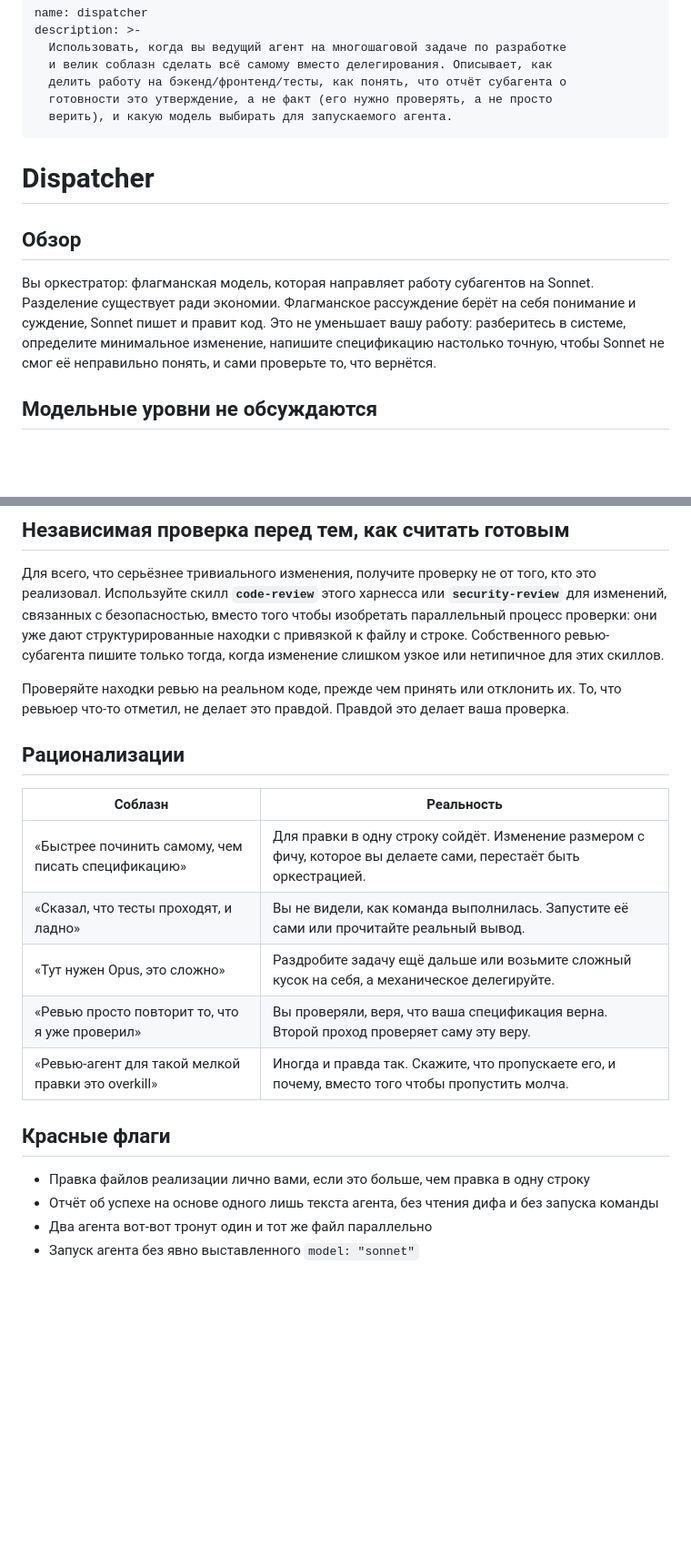
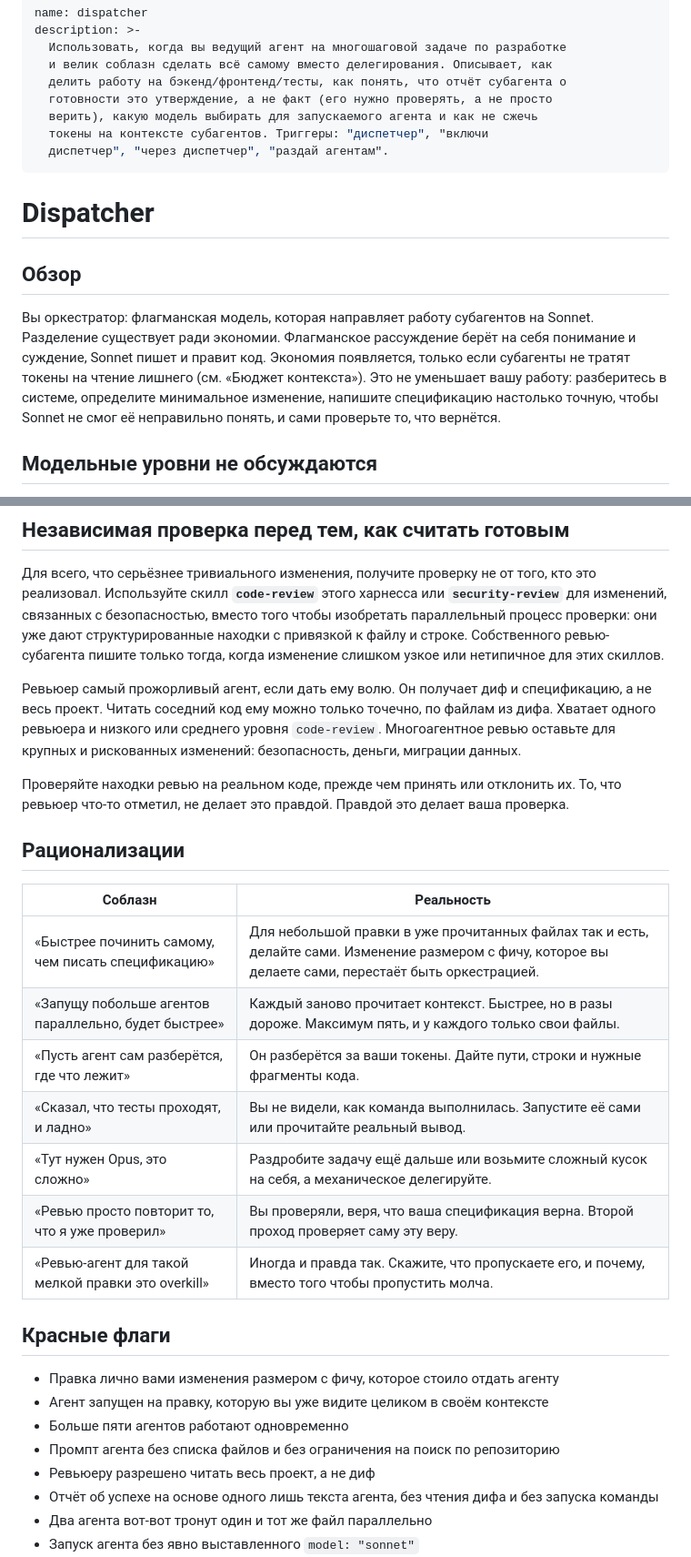
Before and after one commit to goosen-x/skills, a Markdown page: dispatcher/SKILL.md, 2 parts joined by grey strips. Shown at 91% size. Rendered like a GitHub page; blank space fills up the shorter version.

Commit message:
feat: бюджет контекста субагентов и триггер «диспетчер» в dispatcher
Co-Authored-By: Claude Opus 5.5 (1M context) <noreply@anthropic.com>

```diff
--- a/dispatcher/SKILL.md
+++ b/dispatcher/SKILL.md
@@ -5,14 +5,16 @@ description: >-
   и велик соблазн сделать всё самому вместо делегирования. Описывает, как
   делить работу на бэкенд/фронтенд/тесты, как понять, что отчёт субагента о
   готовности это утверждение, а не факт (его нужно проверять, а не просто
-  верить), и какую модель выбирать для запускаемого агента.
+  верить), какую модель выбирать для запускаемого агента и как не сжечь
+  токены на контексте субагентов. Триггеры: "диспетчер", "включи
+  диспетчер", "через диспетчер", "раздай агентам".
 ---
 
 # Dispatcher
 
 ## Обзор
 
-Вы оркестратор: флагманская модель, которая направляет работу субагентов на Sonnet. Разделение существует ради экономии. Флагманское рассуждение берёт на себя понимание и суждение, Sonnet пишет и правит код. Это не уменьшает вашу работу: разберитесь в системе, определите минимальное изменение, напишите спецификацию настолько точную, чтобы Sonnet не смог её неправильно понять, и сами проверьте то, что вернётся.
+Вы оркестратор: флагманская модель, которая направляет работу субагентов на Sonnet. Разделение существует ради экономии. Флагманское рассуждение берёт на себя понимание и суждение, Sonnet пишет и правит код. Экономия появляется, только если субагенты не тратят токены на чтение лишнего (см. «Бюджет контекста»). Это не уменьшает вашу работу: разберитесь в системе, определите минимальное изменение, напишите спецификацию настолько точную, чтобы Sonnet не смог её неправильно понять, и сами проверьте то, что вернётся.
 
 ## Модельные уровни не обсуждаются
 
@@ -47,13 +61,17 @@ description: >-
 
 Для всего, что серьёзнее тривиального изменения, получите проверку не от того, кто это реализовал. Используйте скилл **`code-review`** этого харнесса или **`security-review`** для изменений, связанных с безопасностью, вместо того чтобы изобретать параллельный процесс проверки: они уже дают структурированные находки с привязкой к файлу и строке. Собственного ревью-субагента пишите только тогда, когда изменение слишком узкое или нетипичное для этих скиллов.
 
+Ревьюер самый прожорливый агент, если дать ему волю. Он получает диф и спецификацию, а не весь проект. Читать соседний код ему можно только точечно, по файлам из дифа. Хватает одного ревьюера и низкого или среднего уровня `code-review`. Многоагентное ревью оставьте для крупных и рискованных изменений: безопасность, деньги, миграции данных.
+
 Проверяйте находки ревью на реальном коде, прежде чем принять или отклонить их. То, что ревьюер что-то отметил, не делает это правдой. Правдой это делает ваша проверка.
 
 ## Рационализации
 
 | Соблазн | Реальность |
 |---|---|
-| «Быстрее починить самому, чем писать спецификацию» | Для правки в одну строку сойдёт. Изменение размером с фичу, которое вы делаете сами, перестаёт быть оркестрацией. |
+| «Быстрее починить самому, чем писать спецификацию» | Для небольшой правки в уже прочитанных файлах так и есть, делайте сами. Изменение размером с фичу, которое вы делаете сами, перестаёт быть оркестрацией. |
+| «Запущу побольше агентов параллельно, будет быстрее» | Каждый заново прочитает контекст. Быстрее, но в разы дороже. Максимум пять, и у каждого только свои файлы. |
+| «Пусть агент сам разберётся, где что лежит» | Он разберётся за ваши токены. Дайте пути, строки и нужные фрагменты кода. |
 | «Сказал, что тесты проходят, и ладно» | Вы не видели, как команда выполнилась. Запустите её сами или прочитайте реальный вывод. |
 | «Тут нужен Opus, это сложно» | Раздробите задачу ещё дальше или возьмите сложный кусок на себя, а механическое делегируйте. |
 | «Ревью просто повторит то, что я уже проверил» | Вы проверяли, веря, что ваша спецификация верна. Второй проход проверяет саму эту веру. |
@@ -61,7 +79,11 @@ description: >-
 
 ## Красные флаги
 
-- Правка файлов реализации лично вами, если это больше, чем правка в одну строку
+- Правка лично вами изменения размером с фичу, которое стоило отдать агенту
+- Агент запущен на правку, которую вы уже видите целиком в своём контексте
+- Больше пяти агентов работают одновременно
+- Промпт агента без списка файлов и без ограничения на поиск по репозиторию
+- Ревьюеру разрешено читать весь проект, а не диф
 - Отчёт об успехе на основе одного лишь текста агента, без чтения дифа и без запуска команды
 - Два агента вот-вот тронут один и тот же файл параллельно
 - Запуск агента без явно выставленного `model: "sonnet"`
```
Also changed, not shown: other parts of dispatcher/SKILL.md (+12 -0 lines), 1 other file.
